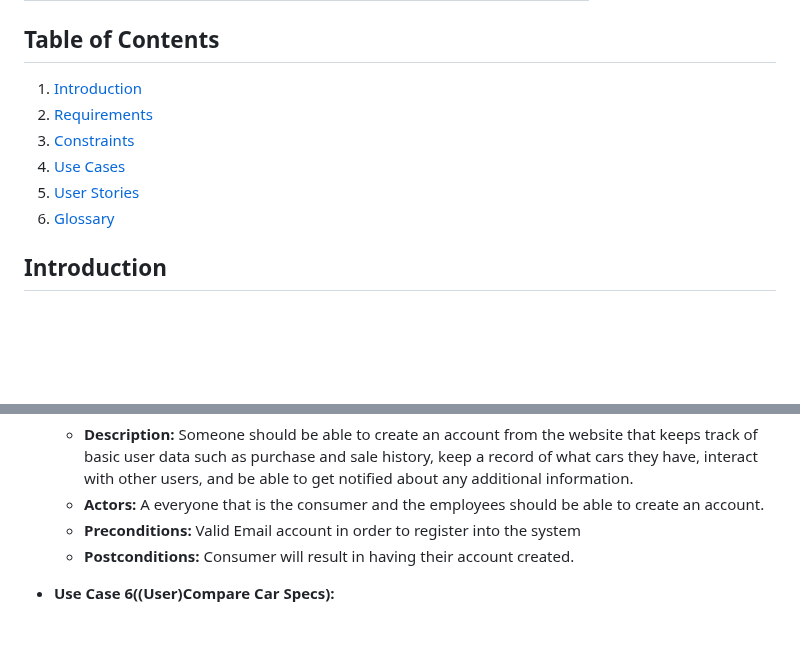
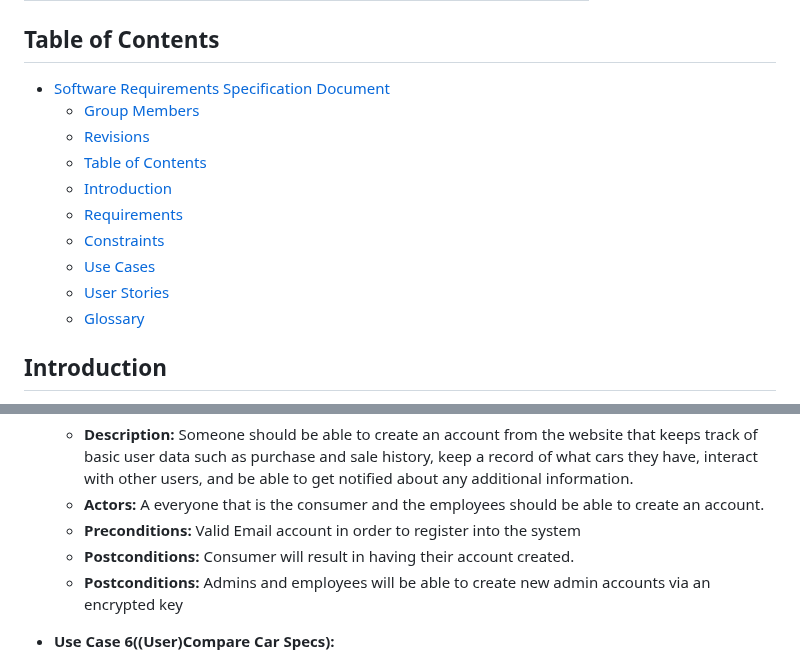
Before and after one commit to Clackroe/GroupProj-3135, a Markdown page: SRS.md, 2 parts joined by grey strips. Drawn GitHub-style; blank space fills up the shorter version.

```diff
--- a/SRS.md
+++ b/SRS.md
@@ -23,12 +23,16 @@ When a change is made to the document, a new revision should be created. The rev
 
 ## Table of Contents
 
-1. [Introduction](#introduction)
-2. [Requirements](#requirements)
-3. [Constraints](#constraints)
-4. [Use Cases](#use-cases)
-5. [User Stories](#user-stories)
-6. [Glossary](#glossary)
+- [Software Requirements Specification Document](#software-requirements-specification-document)
+  - [Group Members](#group-members)
+  - [Revisions](#revisions)
+  - [Table of Contents](#table-of-contents)
+  - [Introduction](#introduction)
+  - [Requirements](#requirements)
+  - [Constraints](#constraints)
+  - [Use Cases](#use-cases)
+  - [User Stories](#user-stories)
+  - [Glossary](#glossary)
 
 ## Introduction
 
@@ -112,6 +116,7 @@ In this section, you should list use cases for the project. Use cases are a thor
   * **Actors:** A everyone that is the consumer and the employees should be able to create an account.
   * **Preconditions:** Valid Email account in order to register into the system
   * **Postconditions:** Consumer will result in having their account created.
+  * **Postconditions:** Admins and employees will be able to create new admin accounts via an encrypted key
 
 * **Use Case 6((User)Compare Car Specs):**
   * **Description:** A user should be able to take 2 cars on the website and compare specifications with each other. This also includes comparing features, what type of car it is, mileage(if used), etc.
```
